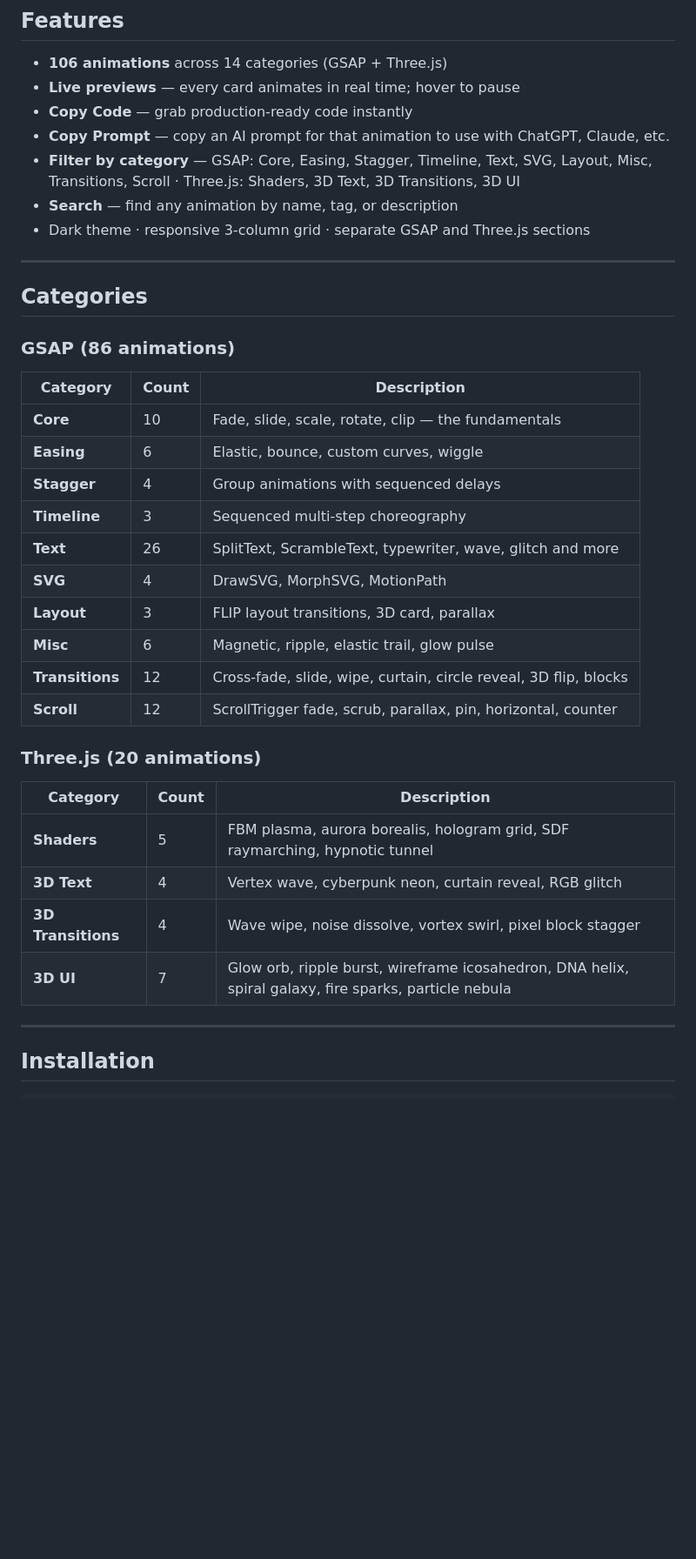
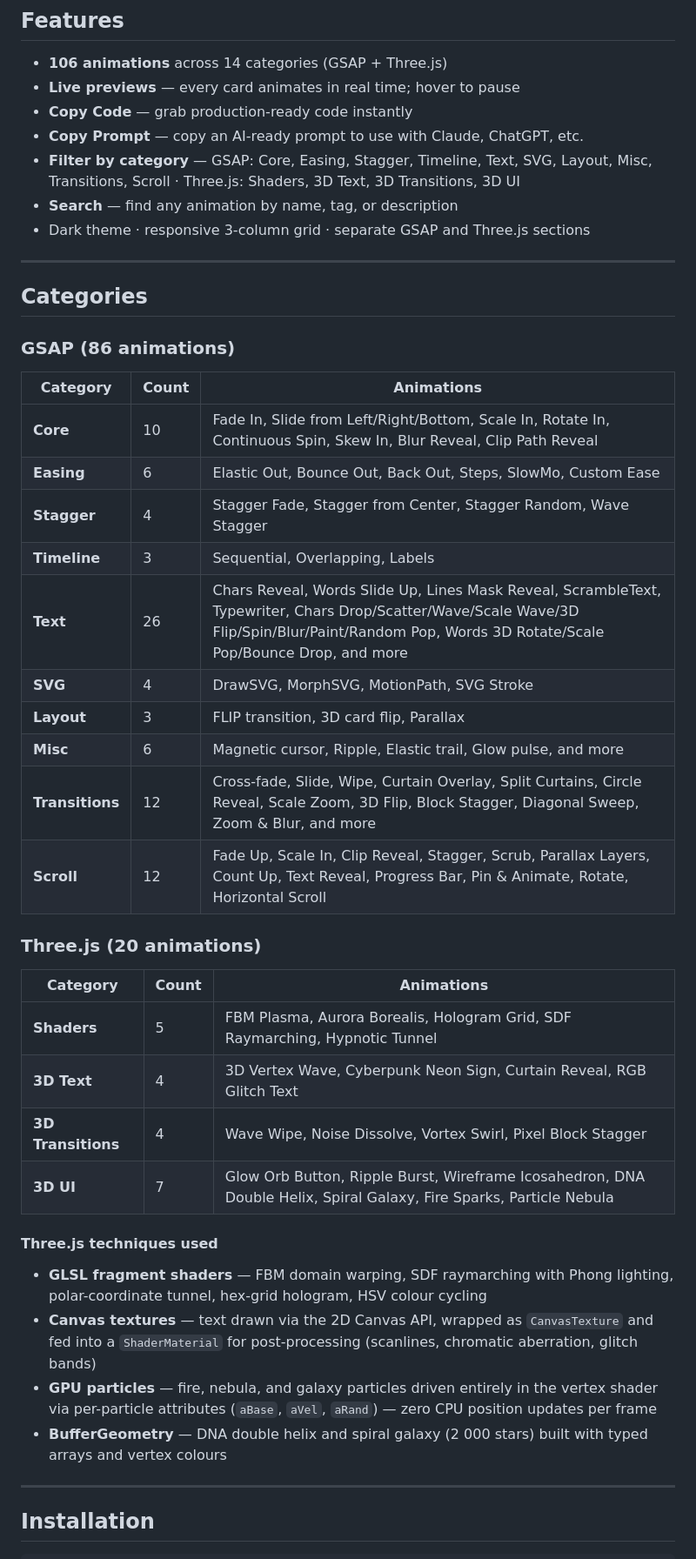
Before and after one commit to ginccreative/dennis-gsap-library, a Markdown page: README.md, the part around one of its changes. Shown at 87% size. Drawn GitHub-style; blank space fills up the shorter version.

Commit message:
Update README to V1.2 with accurate animation lists and techniques
- Bump version to V1.2
- Expand category tables to list all individual animation names
- Add Three.js techniques section (FBM, SDF raymarching, GPU particles, canvas textures)
- Update Copy Code description to cover both GSAP and Three.js cards
- Add Changelog section documenting V1.1 and V1.2 changes

Co-Authored-By: Claude Sonnet 4.6 <noreply@anthropic.com>

```diff
--- a/README.md
+++ b/README.md
@@ -11,7 +11,7 @@ A personal reference library of **106 animations** (86 GSAP + 20 Three.js) — e
 - **106 animations** across 14 categories (GSAP + Three.js)
 - **Live previews** — every card animates in real time; hover to pause
 - **Copy Code** — grab production-ready code instantly
-- **Copy Prompt** — copy an AI prompt for that animation to use with ChatGPT, Claude, etc.
+- **Copy Prompt** — copy an AI-ready prompt to use with Claude, ChatGPT, etc.
 - **Filter by category** — GSAP: Core, Easing, Stagger, Timeline, Text, SVG, Layout, Misc, Transitions, Scroll · Three.js: Shaders, 3D Text, 3D Transitions, 3D UI
 - **Search** — find any animation by name, tag, or description
 - Dark theme · responsive 3-column grid · separate GSAP and Three.js sections
@@ -22,27 +22,33 @@ A personal reference library of **106 animations** (86 GSAP + 20 Three.js) — e
 
 ### GSAP (86 animations)
 
-| Category | Count | Description |
+| Category | Count | Animations |
 |---|---|---|
-| **Core** | 10 | Fade, slide, scale, rotate, clip — the fundamentals |
-| **Easing** | 6 | Elastic, bounce, custom curves, wiggle |
-| **Stagger** | 4 | Group animations with sequenced delays |
-| **Timeline** | 3 | Sequenced multi-step choreography |
-| **Text** | 26 | SplitText, ScrambleText, typewriter, wave, glitch and more |
-| **SVG** | 4 | DrawSVG, MorphSVG, MotionPath |
-| **Layout** | 3 | FLIP layout transitions, 3D card, parallax |
-| **Misc** | 6 | Magnetic, ripple, elastic trail, glow pulse |
-| **Transitions** | 12 | Cross-fade, slide, wipe, curtain, circle reveal, 3D flip, blocks |
-| **Scroll** | 12 | ScrollTrigger fade, scrub, parallax, pin, horizontal, counter |
+| **Core** | 10 | Fade In, Slide from Left/Right/Bottom, Scale In, Rotate In, Continuous Spin, Skew In, Blur Reveal, Clip Path Reveal |
+| **Easing** | 6 | Elastic Out, Bounce Out, Back Out, Steps, SlowMo, Custom Ease |
+| **Stagger** | 4 | Stagger Fade, Stagger from Center, Stagger Random, Wave Stagger |
+| **Timeline** | 3 | Sequential, Overlapping, Labels |
+| **Text** | 26 | Chars Reveal, Words Slide Up, Lines Mask Reveal, ScrambleText, Typewriter, Chars Drop/Scatter/Wave/Scale Wave/3D Flip/Spin/Blur/Paint/Random Pop, Words 3D Rotate/Scale Pop/Bounce Drop, and more |
+| **SVG** | 4 | DrawSVG, MorphSVG, MotionPath, SVG Stroke |
+| **Layout** | 3 | FLIP transition, 3D card flip, Parallax |
+| **Misc** | 6 | Magnetic cursor, Ripple, Elastic trail, Glow pulse, and more |
+| **Transitions** | 12 | Cross-fade, Slide, Wipe, Curtain Overlay, Split Curtains, Circle Reveal, Scale Zoom, 3D Flip, Block Stagger, Diagonal Sweep, Zoom & Blur, and more |
+| **Scroll** | 12 | Fade Up, Scale In, Clip Reveal, Stagger, Scrub, Parallax Layers, Count Up, Text Reveal, Progress Bar, Pin & Animate, Rotate, Horizontal Scroll |
 
 ### Three.js (20 animations)
 
-| Category | Count | Description |
+| Category | Count | Animations |
 |---|---|---|
-| **Shaders** | 5 | FBM plasma, aurora borealis, hologram grid, SDF raymarching, hypnotic tunnel |
-| **3D Text** | 4 | Vertex wave, cyberpunk neon, curtain reveal, RGB glitch |
-| **3D Transitions** | 4 | Wave wipe, noise dissolve, vortex swirl, pixel block stagger |
-| **3D UI** | 7 | Glow orb, ripple burst, wireframe icosahedron, DNA helix, spiral galaxy, fire sparks, particle nebula |
+| **Shaders** | 5 | FBM Plasma, Aurora Borealis, Hologram Grid, SDF Raymarching, Hypnotic Tunnel |
+| **3D Text** | 4 | 3D Vertex Wave, Cyberpunk Neon Sign, Curtain Reveal, RGB Glitch Text |
+| **3D Transitions** | 4 | Wave Wipe, Noise Dissolve, Vortex Swirl, Pixel Block Stagger |
+| **3D UI** | 7 | Glow Orb Button, Ripple Burst, Wireframe Icosahedron, DNA Double Helix, Spiral Galaxy, Fire Sparks, Particle Nebula |
+
+#### Three.js techniques used
+- **GLSL fragment shaders** — FBM domain warping, SDF raymarching with Phong lighting, polar-coordinate tunnel, hex-grid hologram, HSV colour cycling
+- **Canvas textures** — text drawn via the 2D Canvas API, wrapped as `CanvasTexture` and fed into a `ShaderMaterial` for post-processing (scanlines, chromatic aberration, glitch bands)
+- **GPU particles** — fire, nebula, and galaxy particles driven entirely in the vertex shader via per-particle attributes (`aBase`, `aVel`, `aRand`) — zero CPU position updates per frame
+- **BufferGeometry** — DNA double helix and spiral galaxy (2 000 stars) built with typed arrays and vertex colours
 
 ---
 
```
Also changed, not shown: other parts of README.md (+20 -4 lines).
